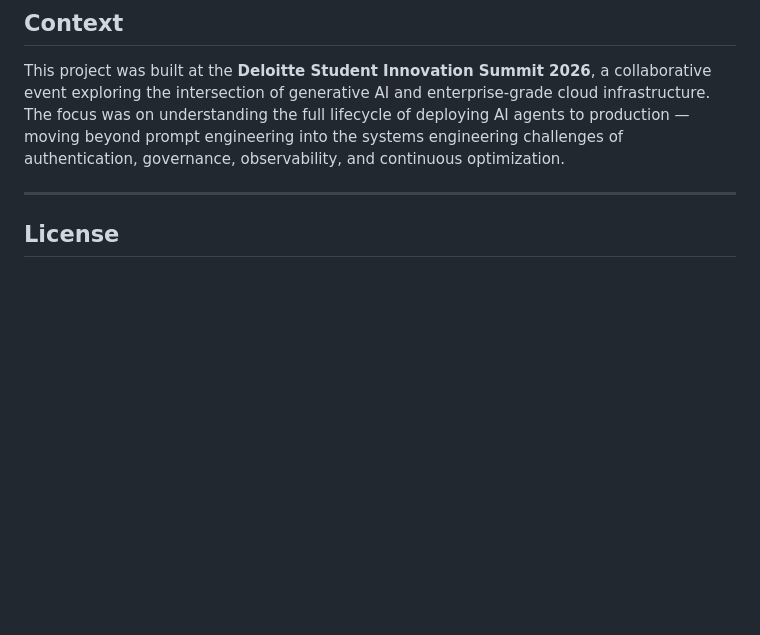
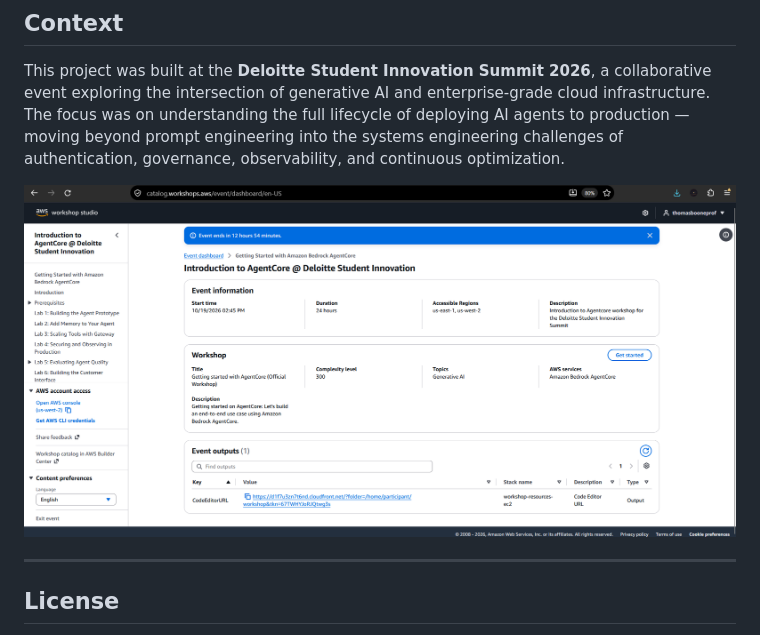
Before and after one commit to BooneThomas/AWS-ai-agent-workshop, a Markdown page: README.md, the part around the change. GitHub-like rendering; pictures changed too: images/workshop-studio-dashboard.png (added); blank space fills up the shorter version.

Commit message:
Add Workshop Studio dashboard screenshot

```diff
--- a/README.md
+++ b/README.md
@@ -227,6 +227,8 @@ Each layer builds on the previous, demonstrating how AgentCore handles the undif
 
 This project was built at the **Deloitte Student Innovation Summit 2026**, a collaborative event exploring the intersection of generative AI and enterprise-grade cloud infrastructure. The focus was on understanding the full lifecycle of deploying AI agents to production — moving beyond prompt engineering into the systems engineering challenges of authentication, governance, observability, and continuous optimization.
 
+![AWS Workshop Studio — Deloitte Student Innovation Summit 2026](images/workshop-studio-dashboard.png)
+
 ---
 
 ## License
```
